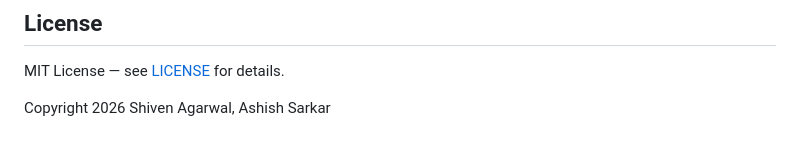
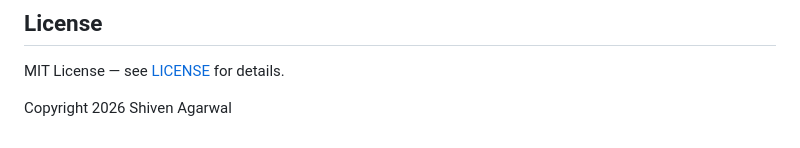
Before and after one commit to ShivenA99/GamED-AI, a Markdown page: README.md, the part around the change. GitHub-like rendering.

Commit message:
Update copyright information in README.md

```diff
--- a/README.md
+++ b/README.md
@@ -160,4 +160,4 @@ See [docs/ARCHITECTURE.md](docs/ARCHITECTURE.md) for full pipeline diagrams, the
 
 MIT License — see [LICENSE](LICENSE) for details.
 
-Copyright 2026 Shiven Agarwal, Ashish Sarkar
+Copyright 2026 Shiven Agarwal
```
